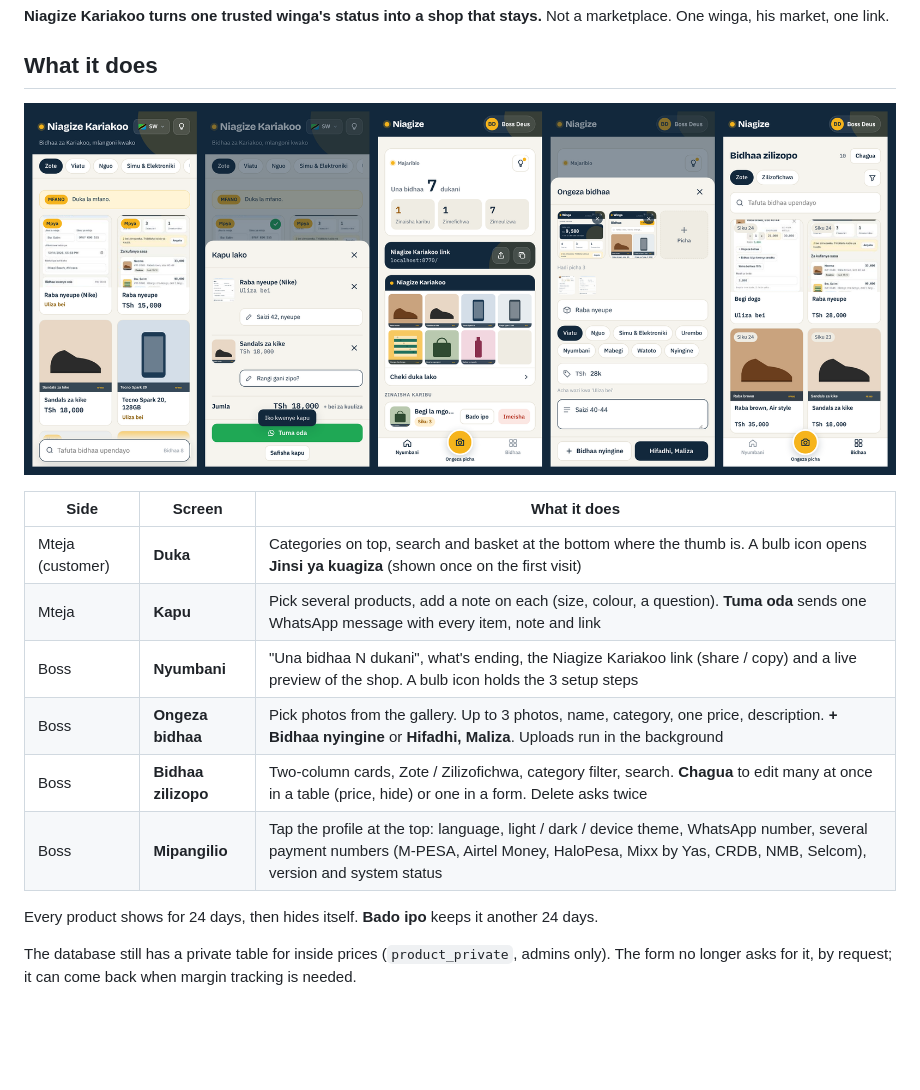
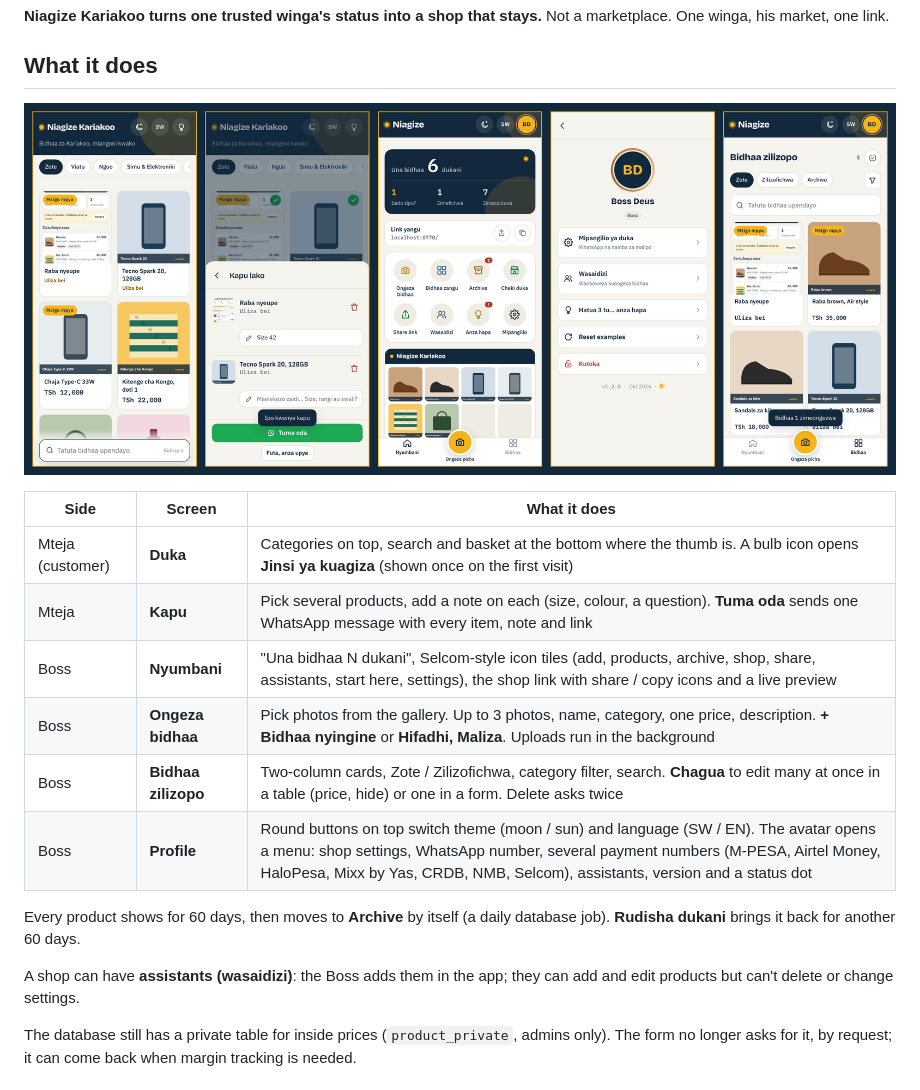
Before and after one commit to PENGO01/winga, a Markdown page: README.md, the part around the change. GitHub-like rendering; pictures changed too: docs/screens.png; blank space fills up the shorter version.

```diff
--- a/README.md
+++ b/README.md
@@ -31,12 +31,14 @@ It works. But it lives in WhatsApp status that disappears in 24 hours, in a phon
 |---|---|---|
 | Mteja (customer) | **Duka** | Categories on top, search and basket at the bottom where the thumb is. A bulb icon opens **Jinsi ya kuagiza** (shown once on the first visit) |
 | Mteja | **Kapu** | Pick several products, add a note on each (size, colour, a question). **Tuma oda** sends one WhatsApp message with every item, note and link |
-| Boss | **Nyumbani** | "Una bidhaa N dukani", what's ending, the Niagize Kariakoo link (share / copy) and a live preview of the shop. A bulb icon holds the 3 setup steps |
+| Boss | **Nyumbani** | "Una bidhaa N dukani", Selcom-style icon tiles (add, products, archive, shop, share, assistants, start here, settings), the shop link with share / copy icons and a live preview |
 | Boss | **Ongeza bidhaa** | Pick photos from the gallery. Up to 3 photos, name, category, one price, description. **+ Bidhaa nyingine** or **Hifadhi, Maliza**. Uploads run in the background |
 | Boss | **Bidhaa zilizopo** | Two-column cards, Zote / Zilizofichwa, category filter, search. **Chagua** to edit many at once in a table (price, hide) or one in a form. Delete asks twice |
-| Boss | **Mipangilio** | Tap the profile at the top: language, light / dark / device theme, WhatsApp number, several payment numbers (M-PESA, Airtel Money, HaloPesa, Mixx by Yas, CRDB, NMB, Selcom), version and system status |
+| Boss | **Profile** | Round buttons on top switch theme (moon / sun) and language (SW / EN). The avatar opens a menu: shop settings, WhatsApp number, several payment numbers (M-PESA, Airtel Money, HaloPesa, Mixx by Yas, CRDB, NMB, Selcom), assistants, version and a status dot |
 
-Every product shows for 24 days, then hides itself. **Bado ipo** keeps it another 24 days.
+Every product shows for 60 days, then moves to **Archive** by itself (a daily database job). **Rudisha dukani** brings it back for another 60 days.
+
+A shop can have **assistants (wasaidizi)**: the Boss adds them in the app; they can add and edit products but can't delete or change settings.
 
 The database still has a private table for inside prices (`product_private`, admins only). The form no longer asks for it, by request; it can come back when margin tracking is needed.
 
```
Also changed, not shown: 7 other files.
